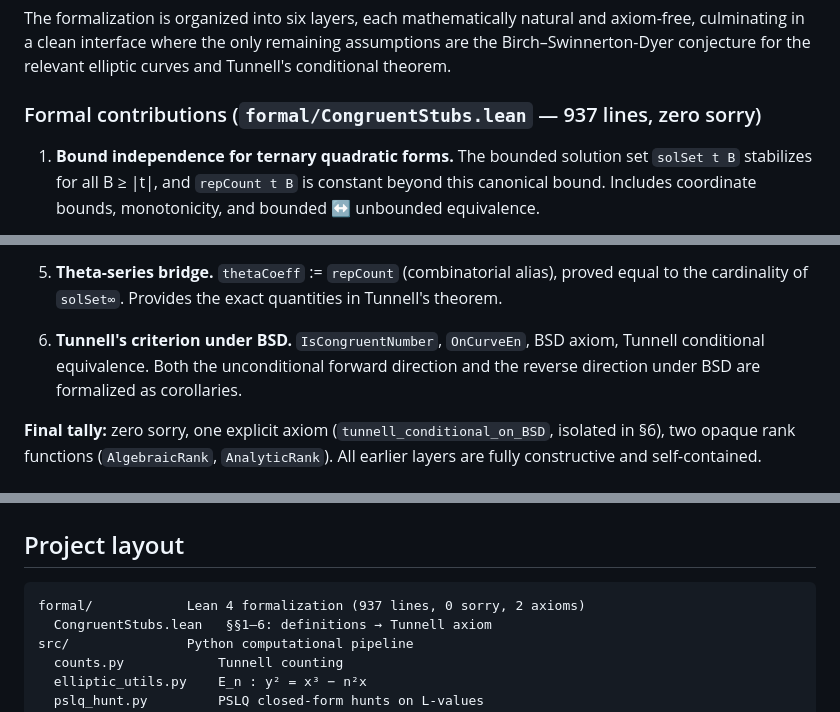
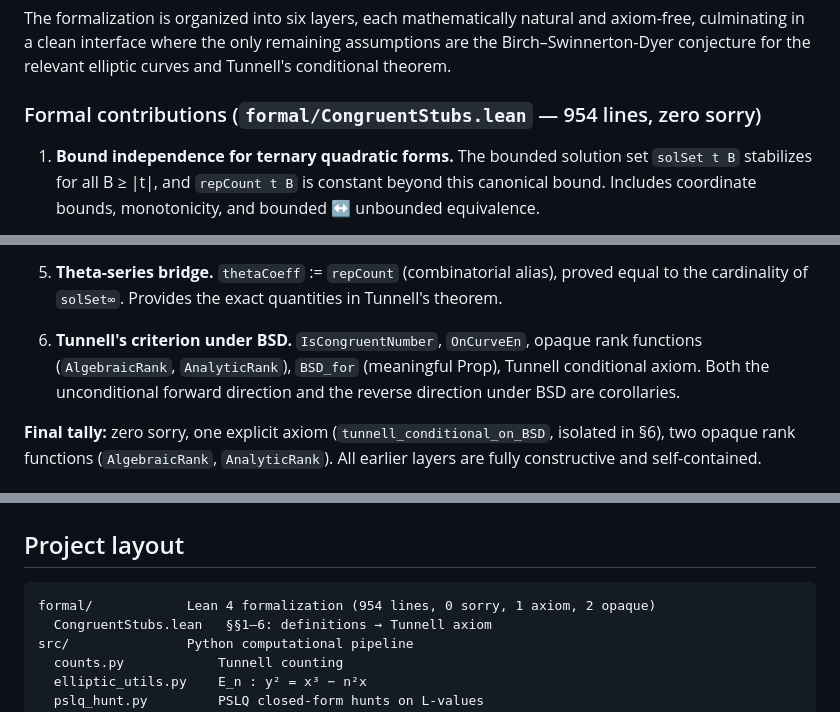
Before and after one commit to papanokechi/tunnell-cnp-lean4, a Markdown page: README.md, 3 parts joined by grey strips. Rendered like a GitHub page.

Commit message:
README: fix stale line count (954), axiom tally, BSD_for reference, git history

````diff
--- a/README.md
+++ b/README.md
@@ -15,7 +15,7 @@ and axiom-free, culminating in a clean interface where the only remaining
 assumptions are the Birch–Swinnerton-Dyer conjecture for the relevant
 elliptic curves and Tunnell's conditional theorem.
 
-### Formal contributions (`formal/CongruentStubs.lean` — 937 lines, zero sorry)
+### Formal contributions (`formal/CongruentStubs.lean` — 954 lines, zero sorry)
 
 1. **Bound independence for ternary quadratic forms.**
    The bounded solution set `solSet t B` stabilizes for all B ≥ |t|, and
@@ -42,9 +42,10 @@ elliptic curves and Tunnell's conditional theorem.
    theorem.
 
 6. **Tunnell's criterion under BSD.**
-   `IsCongruentNumber`, `OnCurveEn`, BSD axiom, Tunnell conditional
-   equivalence. Both the unconditional forward direction and the
-   reverse direction under BSD are formalized as corollaries.
+   `IsCongruentNumber`, `OnCurveEn`, opaque rank functions
+   (`AlgebraicRank`, `AnalyticRank`), `BSD_for` (meaningful Prop),
+   Tunnell conditional axiom. Both the unconditional forward
+   direction and the reverse direction under BSD are corollaries.
 
 **Final tally:** zero sorry, one explicit axiom (`tunnell_conditional_on_BSD`,
 isolated in §6), two opaque rank functions (`AlgebraicRank`, `AnalyticRank`).
@@ -78,7 +79,7 @@ python -m src.runner --max-n 500  # full scan (185/306 congruent)
 ## Project layout
 
 ```
-formal/            Lean 4 formalization (937 lines, 0 sorry, 2 axioms)
+formal/            Lean 4 formalization (954 lines, 0 sorry, 1 axiom, 2 opaque)
   CongruentStubs.lean   §§1–6: definitions → Tunnell axiom
 src/               Python computational pipeline
   counts.py            Tunnell counting
````
Also changed, not shown: other parts of README.md (+3 -1 lines).
